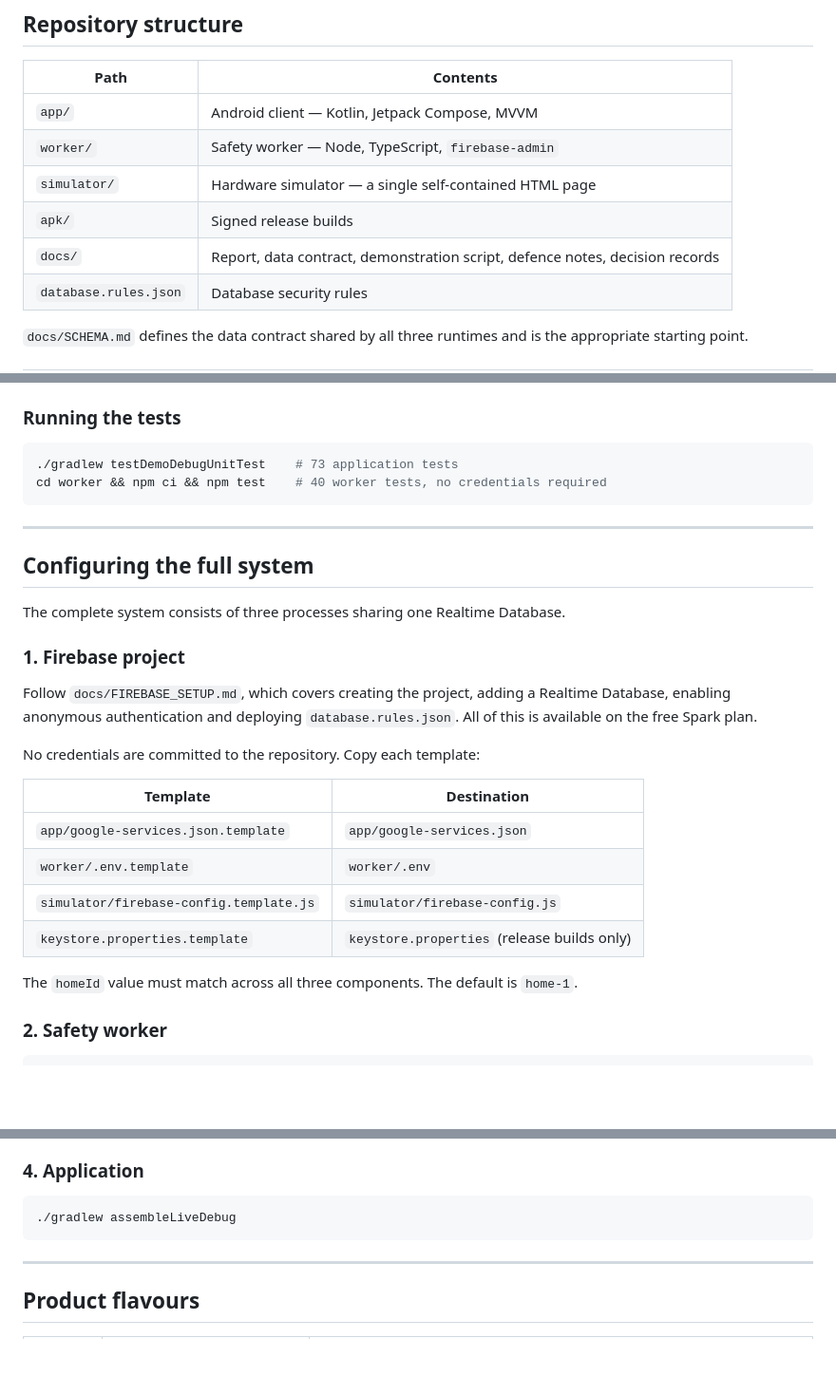
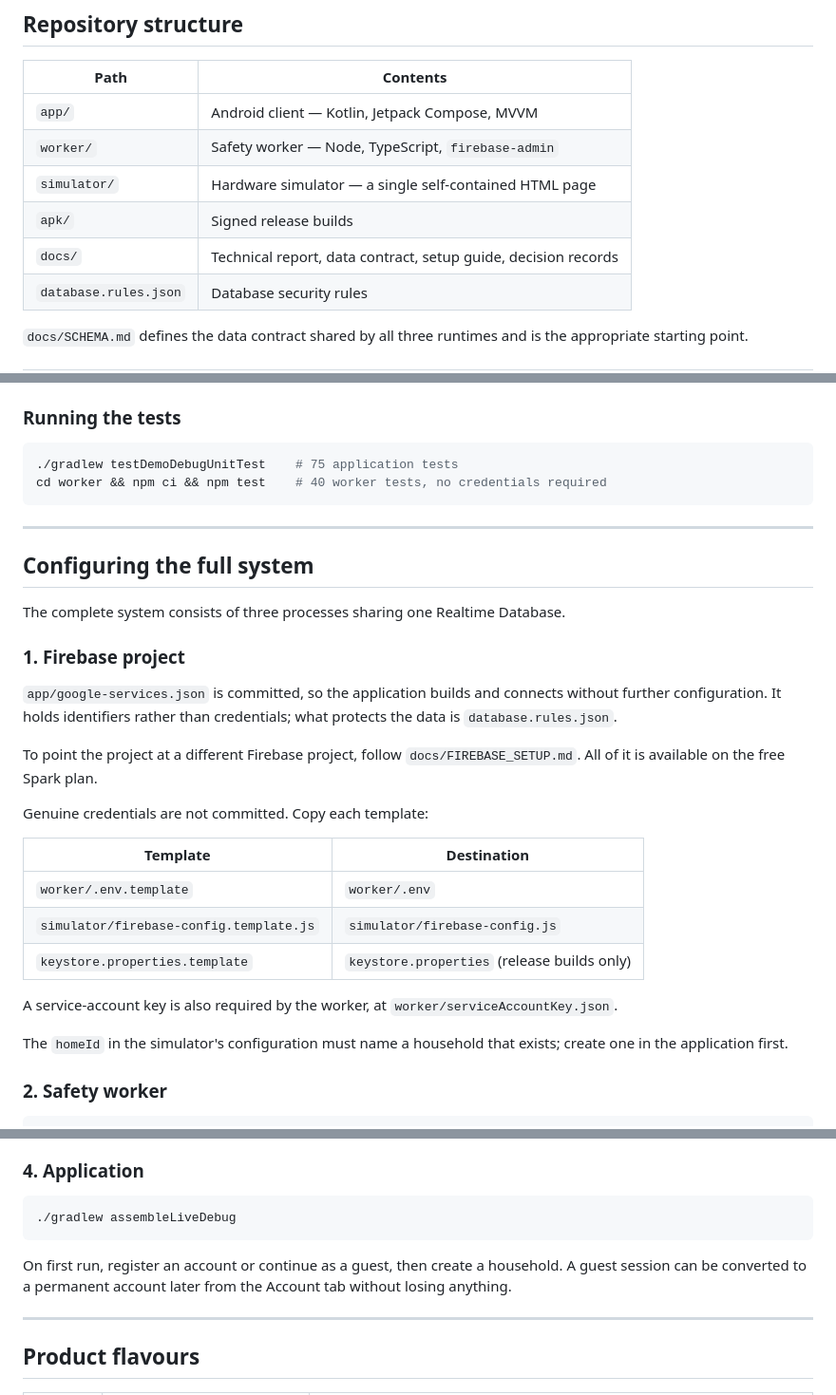
Before and after one commit to RavinduIT/HomeSense, a Markdown page: README.md, 3 parts joined by grey strips. Shown at 95% size. Rendered like a GitHub page; blank space fills up the shorter version.

Commit message:
docs: correct the setup instructions in the README
Three statements were left stale by earlier changes: the claim that no
credentials are committed, which no longer holds now that google-services.json
is tracked and no longer needs to be; the template table, which still listed a
file that is present; and the test count.

Adds the first-run sequence, since registering an account and creating a
household is now a prerequisite for the application showing anything.

````diff
--- a/README.md
+++ b/README.md
@@ -46,7 +46,7 @@ that separation.
 | `worker/` | Safety worker — Node, TypeScript, `firebase-admin` |
 | `simulator/` | Hardware simulator — a single self-contained HTML page |
 | `apk/` | Signed release builds |
-| `docs/` | Report, data contract, demonstration script, defence notes, decision records |
+| `docs/` | Technical report, data contract, setup guide, decision records |
 | `database.rules.json` | Database security rules |
 
 `docs/SCHEMA.md` defines the data contract shared by all three runtimes and is
@@ -76,7 +76,7 @@ file containing `sdk.dir=/path/to/sdk`.
 ### Running the tests
 
 ```bash
-./gradlew testDemoDebugUnitTest    # 73 application tests
+./gradlew testDemoDebugUnitTest    # 75 application tests
 cd worker && npm ci && npm test    # 40 worker tests, no credentials required
 ```
 
@@ -88,21 +88,26 @@ The complete system consists of three processes sharing one Realtime Database.
 
 ### 1. Firebase project
 
-Follow `docs/FIREBASE_SETUP.md`, which covers creating the project, adding a
-Realtime Database, enabling anonymous authentication and deploying
-`database.rules.json`. All of this is available on the free Spark plan.
+`app/google-services.json` is committed, so the application builds and connects
+without further configuration. It holds identifiers rather than credentials;
+what protects the data is `database.rules.json`.
 
-No credentials are committed to the repository. Copy each template:
+To point the project at a different Firebase project, follow
+`docs/FIREBASE_SETUP.md`. All of it is available on the free Spark plan.
+
+Genuine credentials are not committed. Copy each template:
 
 | Template | Destination |
 |---|---|
-| `app/google-services.json.template` | `app/google-services.json` |
 | `worker/.env.template` | `worker/.env` |
 | `simulator/firebase-config.template.js` | `simulator/firebase-config.js` |
 | `keystore.properties.template` | `keystore.properties` (release builds only) |
 
-The `homeId` value must match across all three components. The default is
-`home-1`.
+A service-account key is also required by the worker, at
+`worker/serviceAccountKey.json`.
+
+The `homeId` in the simulator's configuration must name a household that exists;
+create one in the application first.
 
 ### 2. Safety worker
 
@@ -130,6 +135,10 @@ Use the *Seed demo home* control once to create the sample house.
 ```bash
 ./gradlew assembleLiveDebug
 ```
+
+On first run, register an account or continue as a guest, then create a
+household. A guest session can be converted to a permanent account later from
+the Account tab without losing anything.
 
 ---
 
````
